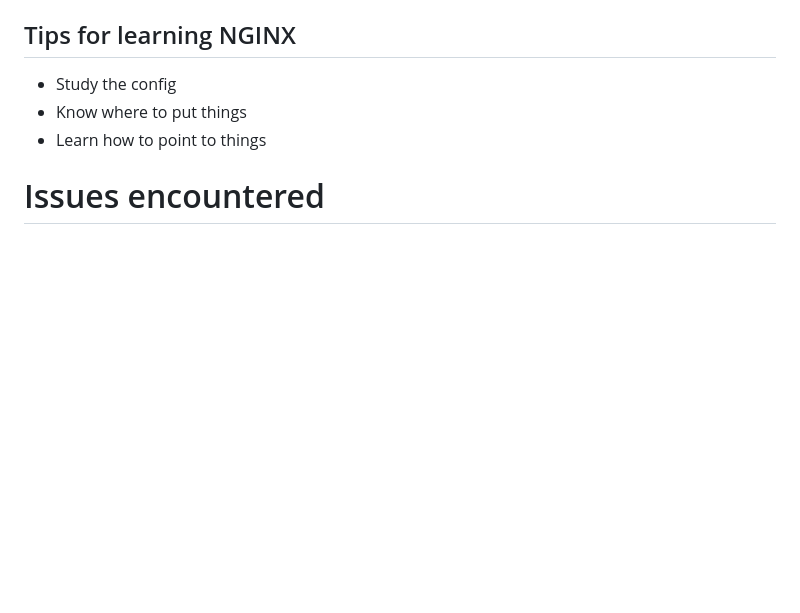
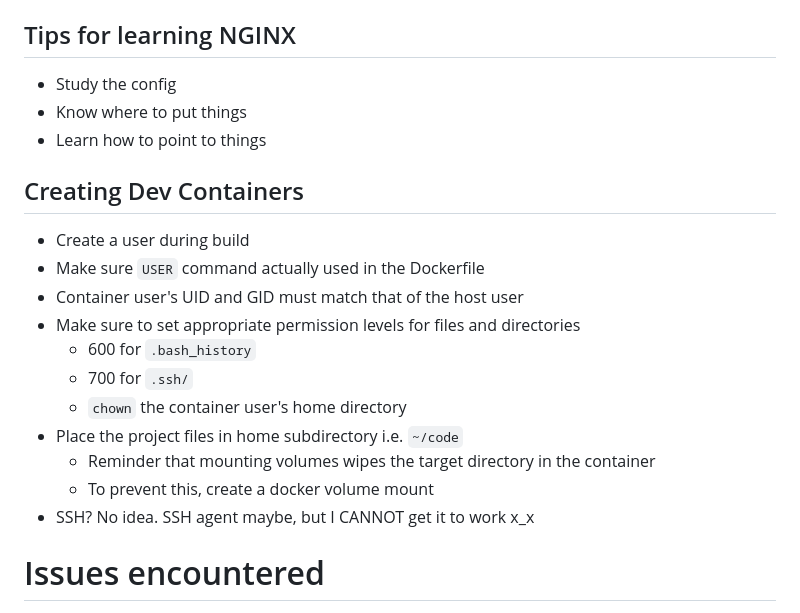
Before and after one commit to Ottsupi/django-container, a Markdown page: README.md, the part around the change. Drawn GitHub-style; blank space fills up the shorter version.

Commit message:
docs: update README

```diff
--- a/README.md
+++ b/README.md
@@ -199,6 +199,20 @@ Generally:
 -   Know where to put things
 -   Learn how to point to things
 
+## Creating Dev Containers
+
+-   Create a user during build
+-   Make sure `USER` command actually used in the Dockerfile
+-   Container user's UID and GID must match that of the host user
+-   Make sure to set appropriate permission levels for files and directories
+    -   600 for `.bash_history`
+    -   700 for `.ssh/`
+    -   `chown` the container user's home directory
+-   Place the project files in home subdirectory i.e. `~/code`
+    -   Reminder that mounting volumes wipes the target directory in the container
+    -   To prevent this, create a docker volume mount
+-   SSH? No idea. SSH agent maybe, but I CANNOT get it to work x_x
+
 # Issues encountered
 
 -   Cannot push when inside dev containers
```
